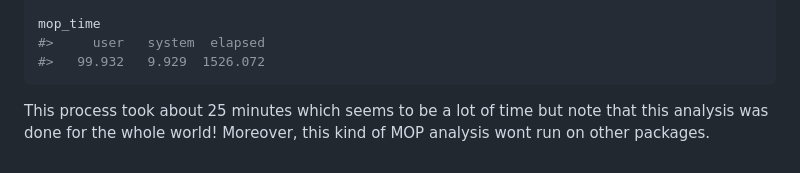
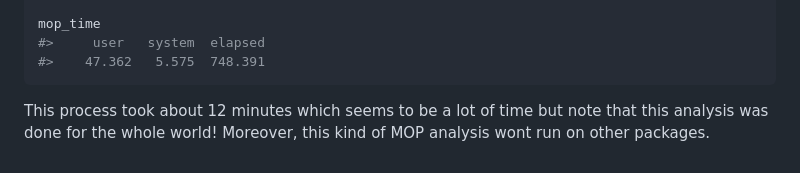
Before and after one commit to luismurao/smop, a Markdown page: README.md, the part around the change. Rendered like a GitHub page.

Commit message:
Update timing after an optimization

````diff
--- a/README.md
+++ b/README.md
@@ -128,9 +128,9 @@ mop_time <- system.time({
 
 mop_time
 #>     user   system  elapsed
-#>   99.932   9.929  1526.072
+#>    47.362   5.575  748.391
 ```
 
-This process took about 25 minutes which seems to be a lot of time but note
+This process took about 12 minutes which seems to be a lot of time but note
 that this analysis was done for the whole world! Moreover, this kind of
 MOP analysis wont run on other packages.
````
